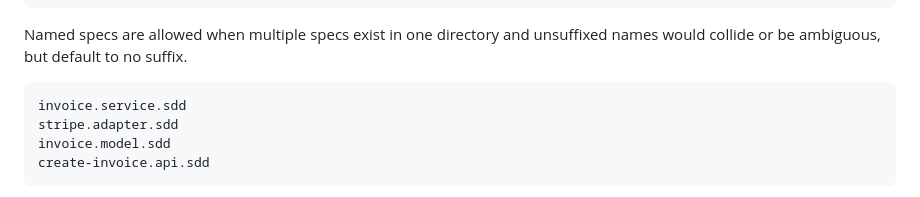
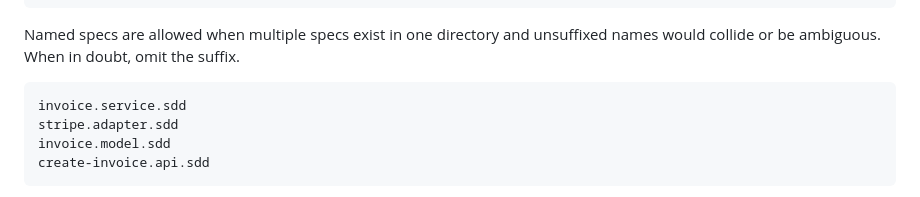
Before and after one commit to specdd/benchmark, a Markdown page: .specdd/bootstrap.md, the part around the change. Rendered like a GitHub page.

Commit message:
Update bootstrap file

````diff
--- a/.specdd/bootstrap.md
+++ b/.specdd/bootstrap.md
@@ -92,8 +92,8 @@ event.sdd
 policy.sdd
 ```
 
-Named specs are allowed when multiple specs exist in one directory and unsuffixed names would collide or be ambiguous,
-but default to no suffix.
+Named specs are allowed when multiple specs exist in one directory and unsuffixed names would collide or be ambiguous.
+When in doubt, omit the suffix.
 
 ```text
 invoice.service.sdd
````
